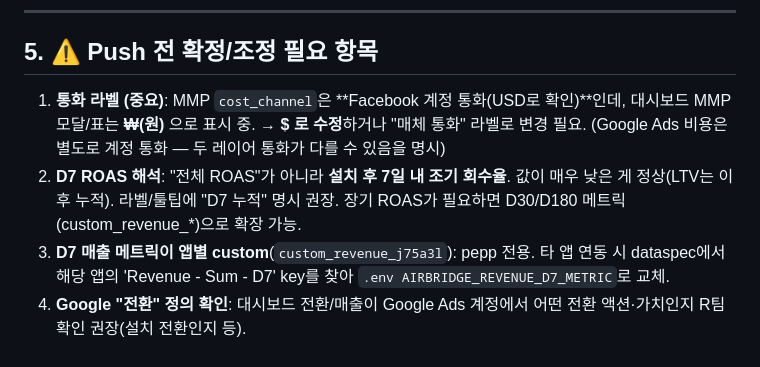
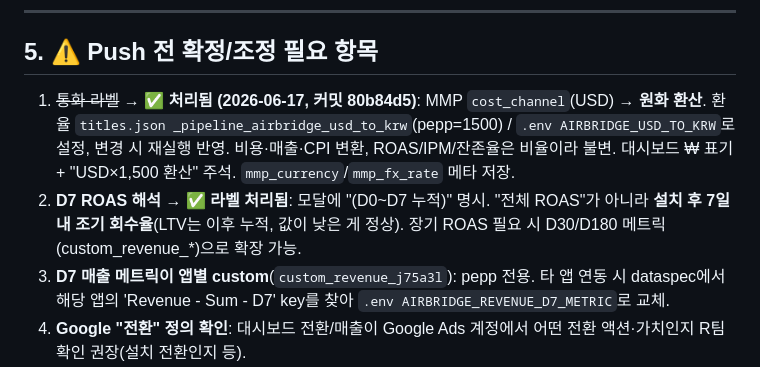
Before and after one commit to ChioYoon/creativedashboard, a Markdown page: docs/mmp-vs-googleads-지표비교.md, the part around the change. GitHub-like rendering.

Commit message:
[Stage 7 검증] 지표비교 문서 — 통화 환산·D7 ROAS 라벨 처리 반영

```diff
--- a/docs/mmp-vs-googleads-지표비교.md
+++ b/docs/mmp-vs-googleads-지표비교.md
@@ -82,8 +82,8 @@
 
 ## 5. ⚠️ Push 전 확정/조정 필요 항목
 
-1. **통화 라벨 (중요)**: MMP `cost_channel`은 **Facebook 계정 통화(USD로 확인)**인데, 대시보드 MMP 모달/표는 **₩(원)** 으로 표시 중. → **$ 로 수정**하거나 "매체 통화" 라벨로 변경 필요. (Google Ads 비용은 별도로 계정 통화 — 두 레이어 통화가 다를 수 있음을 명시)
-2. **D7 ROAS 해석**: "전체 ROAS"가 아니라 **설치 후 7일 내 조기 회수율**. 값이 매우 낮은 게 정상(LTV는 이후 누적). 라벨/툴팁에 "D7 누적" 명시 권장. 장기 ROAS가 필요하면 D30/D180 메트릭(custom_revenue_*)으로 확장 가능.
+1. ~~통화 라벨~~ → **✅ 처리됨 (2026-06-17, 커밋 80b84d5)**: MMP `cost_channel`(USD) → **원화 환산**. 환율 `titles.json _pipeline_airbridge_usd_to_krw`(pepp=1500) / `.env AIRBRIDGE_USD_TO_KRW`로 설정, 변경 시 재실행 반영. 비용·매출·CPI 변환, ROAS/IPM/잔존율은 비율이라 불변. 대시보드 ₩ 표기 + "USD×1,500 환산" 주석. `mmp_currency`/`mmp_fx_rate` 메타 저장.
+2. **D7 ROAS 해석** → **✅ 라벨 처리됨**: 모달에 "(D0~D7 누적)" 명시. "전체 ROAS"가 아니라 **설치 후 7일 내 조기 회수율**(LTV는 이후 누적, 값이 낮은 게 정상). 장기 ROAS 필요 시 D30/D180 메트릭(custom_revenue_*)으로 확장 가능.
 3. **D7 매출 메트릭이 앱별 custom**(`custom_revenue_j75a3l`): pepp 전용. 타 앱 연동 시 dataspec에서 해당 앱의 'Revenue - Sum - D7' key를 찾아 `.env AIRBRIDGE_REVENUE_D7_METRIC`로 교체.
 4. **Google "전환" 정의 확인**: 대시보드 전환/매출이 Google Ads 계정에서 어떤 전환 액션·가치인지 R팀 확인 권장(설치 전환인지 등).
 
```
